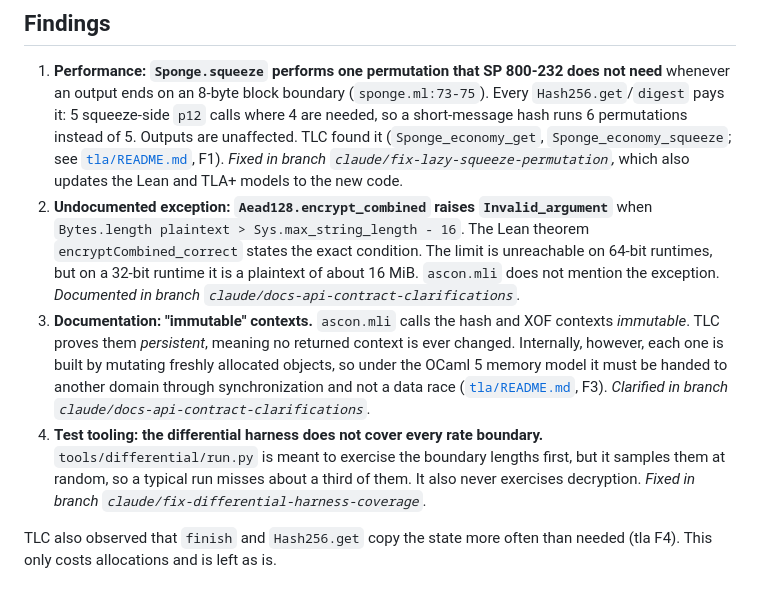
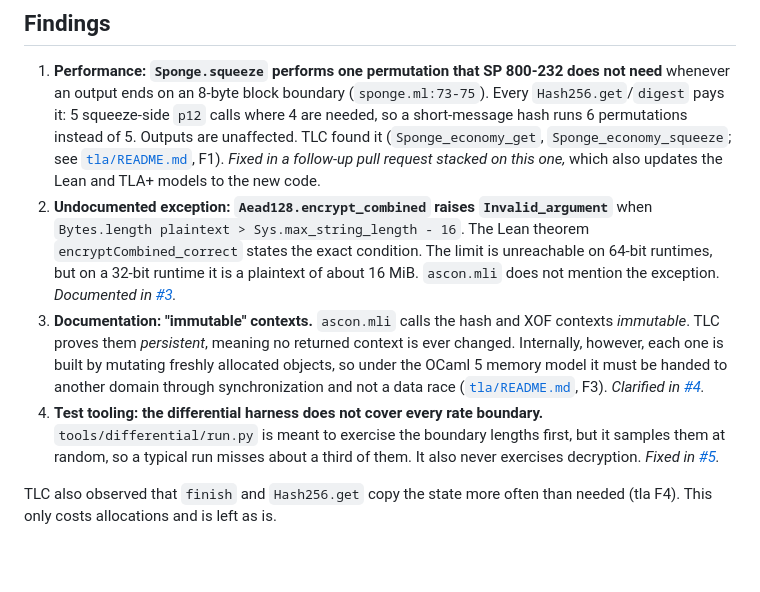
Before and after one commit to thevilledev/ocaml-ascon, a Markdown page: formal/README.md, the part around the change. Drawn GitHub-style; blank space fills up the shorter version.

Commit message:
docs(formal): link findings to their pull requests
Each finding is now fixed in its own pull request. Refer to those
instead of local branch names, which readers of the repository
cannot see.

Co-Authored-By: Claude Opus 5.5 <noreply@anthropic.com>
Signed-off-by: Ville Vesilehto <ville@vesilehto.fi>

```diff
--- a/formal/README.md
+++ b/formal/README.md
@@ -53,27 +53,28 @@ library is proved never to fire on a public-API path.
    `p12` calls where 4 are needed, so a short-message hash runs 6
    permutations instead of 5. Outputs are unaffected. TLC found it
    (`Sponge_economy_get`, `Sponge_economy_squeeze`; see
-   [`tla/README.md`](tla/README.md#16-findings), F1). *Fixed in branch
-   `claude/fix-lazy-squeeze-permutation`,* which also updates the Lean and TLA+
+   [`tla/README.md`](tla/README.md#16-findings), F1). *Fixed in a follow-up
+   pull request stacked on this one,* which also updates the Lean and TLA+
    models to the new code.
 2. **Undocumented exception: `Aead128.encrypt_combined` raises
    `Invalid_argument`** when `Bytes.length plaintext > Sys.max_string_length -
    16`. The Lean theorem `encryptCombined_correct` states the exact
    condition. The limit is unreachable on 64-bit runtimes, but on a 32-bit
    runtime it is a plaintext of about 16 MiB. `ascon.mli` does not mention
-   the exception. *Documented in branch `claude/docs-api-contract-clarifications`.*
+   the exception. *Documented in
+   [#3](https://github.com/thevilledev/ocaml-ascon/pull/3).*
 3. **Documentation: "immutable" contexts.** `ascon.mli` calls the hash and
    XOF contexts *immutable*. TLC proves them *persistent*, meaning no returned
    context is ever changed. Internally, however, each one is built by
    mutating freshly allocated objects, so under the OCaml 5 memory model it
    must be handed to another domain through synchronization and not a data
    race ([`tla/README.md`](tla/README.md#16-findings), F3). *Clarified in
-   branch `claude/docs-api-contract-clarifications`.*
+   [#4](https://github.com/thevilledev/ocaml-ascon/pull/4).*
 4. **Test tooling: the differential harness does not cover every rate
    boundary.** `tools/differential/run.py` is meant to exercise the boundary
    lengths first, but it samples them at random, so a typical run misses
-   about a third of them. It also never exercises decryption. *Fixed in branch
-   `claude/fix-differential-harness-coverage`.*
+   about a third of them. It also never exercises decryption. *Fixed in
+   [#5](https://github.com/thevilledev/ocaml-ascon/pull/5).*
 
 TLC also observed that `finish` and `Hash256.get` copy the state more often
 than needed (tla F4). This only costs allocations and is left as is.
```
